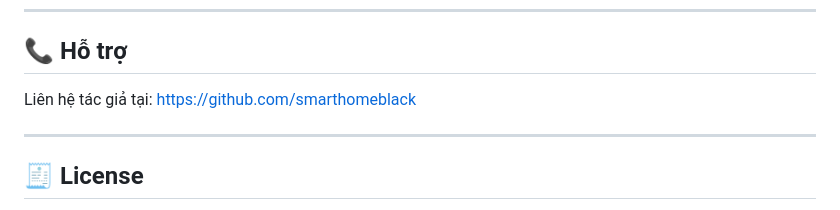
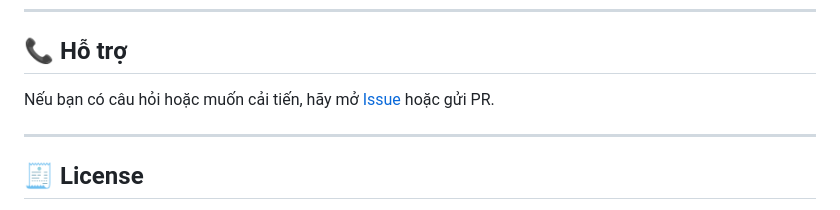
Before and after one commit to TriTue2011/hass-addon, a Markdown page: evnvn/README.md, the part around the change. Rendered like a GitHub page.

```diff
--- a/evnvn/README.md
+++ b/evnvn/README.md
@@ -115,7 +115,7 @@ homeassistant/tên_tài_khoản/...
 
 ## 📞 Hỗ trợ
 
-Liên hệ tác giả tại: [https://github.com/smarthomeblack](https://github.com/smarthomeblack)
+Nếu bạn có câu hỏi hoặc muốn cải tiến, hãy mở [Issue](https://github.com/smarthomeblack/hass-addon/evnvn/issues) hoặc gửi PR.
 
 ---
 
```
